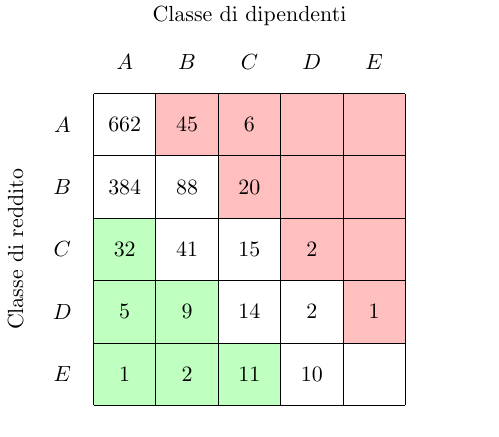
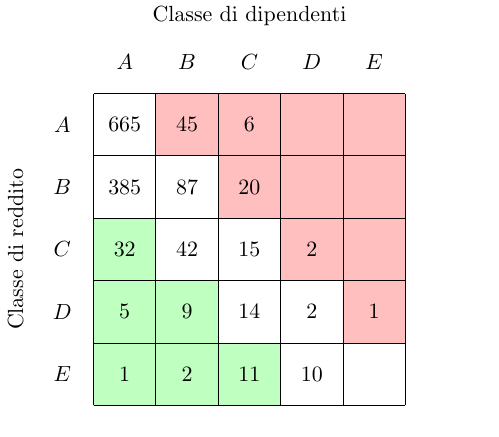
Before and after one commit to jacquerie/italian-startups-report, a LaTeX figure (tex/classes.tex): the whole page. Compiled offline with pdfLaTeX.

Commit message:
Update table for new data.

```diff
--- a/tex/classes.tex
+++ b/tex/classes.tex
@@ -24,20 +24,20 @@
     \node (D-revenue) at (0.5,2.5) [] {\(D\)};
     \node (E-revenue) at (0.5,1.5) [] {\(E\)};
 
-    \node (AA-data) at (1.5,5.5) [] {\(662\)};
+    \node (AA-data) at (1.5,5.5) [] {\(665\)};
     \node (AB-data) at (2.5,5.5) [] {\(45\)};
     \node (AC-data) at (3.5,5.5) [] {\(6\)};
     \node (AD-data) at (4.5,5.5) [] {};
     \node (AE-data) at (5.5,5.5) [] {};
 
-    \node (BA-data) at (1.5,4.5) [] {\(384\)};
-    \node (BB-data) at (2.5,4.5) [] {\(88\)};
+    \node (BA-data) at (1.5,4.5) [] {\(385\)};
+    \node (BB-data) at (2.5,4.5) [] {\(87\)};
     \node (BC-data) at (3.5,4.5) [] {\(20\)};
     \node (BD-data) at (4.5,4.5) [] {};
     \node (BE-data) at (5.5,4.5) [] {};
 
     \node (CA-data) at (1.5,3.5) [] {\(32\)};
-    \node (CB-data) at (2.5,3.5) [] {\(41\)};
+    \node (CB-data) at (2.5,3.5) [] {\(42\)};
     \node (CC-data) at (3.5,3.5) [] {\(15\)};
     \node (CD-data) at (4.5,3.5) [] {\(2\)};
     \node (CE-data) at (5.5,3.5) [] {};
```
Also changed, not shown: tex/classes.pdf.
